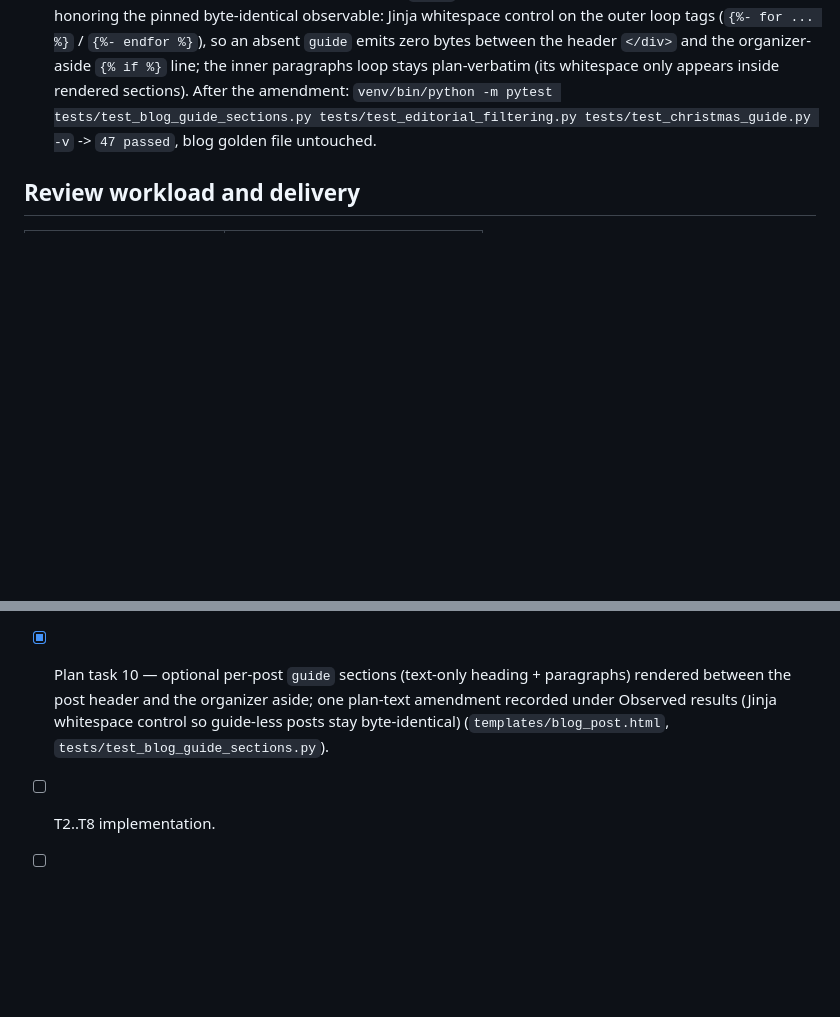
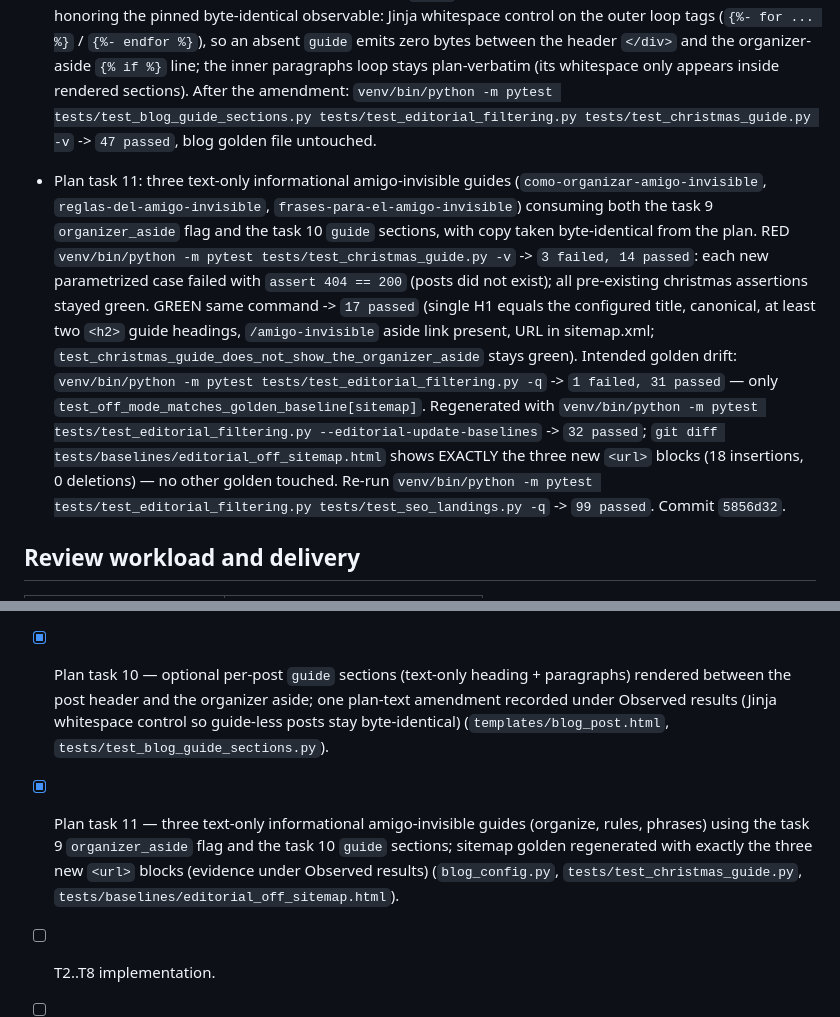
Before and after one commit to twiindan/regalame_app, a Markdown page: odd/tasks/amigo-invisible-seo-campaign.md, 2 parts joined by grey strips. GitHub-like rendering; blank space fills up the shorter version.

Commit message:
docs(odd): record plan task 11 informational guides evidence

```diff
--- a/odd/tasks/amigo-invisible-seo-campaign.md
+++ b/odd/tasks/amigo-invisible-seo-campaign.md
@@ -324,6 +324,27 @@ Observed results: (to be recorded per task)
   tests/test_christmas_guide.py -v` -> `47 passed`, blog golden file
   untouched.
 
+- Plan task 11: three text-only informational amigo-invisible guides
+  (`como-organizar-amigo-invisible`, `reglas-del-amigo-invisible`,
+  `frases-para-el-amigo-invisible`) consuming both the task 9
+  `organizer_aside` flag and the task 10 `guide` sections, with copy taken
+  byte-identical from the plan. RED `venv/bin/python -m pytest
+  tests/test_christmas_guide.py -v` -> `3 failed, 14 passed`: each new
+  parametrized case failed with `assert 404 == 200` (posts did not exist);
+  all pre-existing christmas assertions stayed green. GREEN same command ->
+  `17 passed` (single H1 equals the configured title, canonical, at least
+  two `<h2>` guide headings, `/amigo-invisible` aside link present, URL in
+  sitemap.xml; `test_christmas_guide_does_not_show_the_organizer_aside`
+  stays green). Intended golden drift: `venv/bin/python -m pytest
+  tests/test_editorial_filtering.py -q` -> `1 failed, 31 passed` — only
+  `test_off_mode_matches_golden_baseline[sitemap]`. Regenerated with
+  `venv/bin/python -m pytest tests/test_editorial_filtering.py
+  --editorial-update-baselines` -> `32 passed`; `git diff
+  tests/baselines/editorial_off_sitemap.html` shows EXACTLY the three new
+  `<url>` blocks (18 insertions, 0 deletions) — no other golden touched.
+  Re-run `venv/bin/python -m pytest tests/test_editorial_filtering.py
+  tests/test_seo_landings.py -q` -> `99 passed`. Commit `5856d32`.
+
 ## Review workload and delivery
 
 | Work unit | Authored additions + deletions |
@@ -394,5 +415,11 @@ are harmless.
       results (Jinja whitespace control so guide-less posts stay
       byte-identical) (`templates/blog_post.html`,
       `tests/test_blog_guide_sections.py`).
+- [x] Plan task 11 — three text-only informational amigo-invisible guides
+      (organize, rules, phrases) using the task 9 `organizer_aside` flag
+      and the task 10 `guide` sections; sitemap golden regenerated with
+      exactly the three new `<url>` blocks (evidence under Observed
+      results) (`blog_config.py`, `tests/test_christmas_guide.py`,
+      `tests/baselines/editorial_off_sitemap.html`).
 - [ ] T2..T8 implementation.
 - [ ] T9 December re-measure.
```
